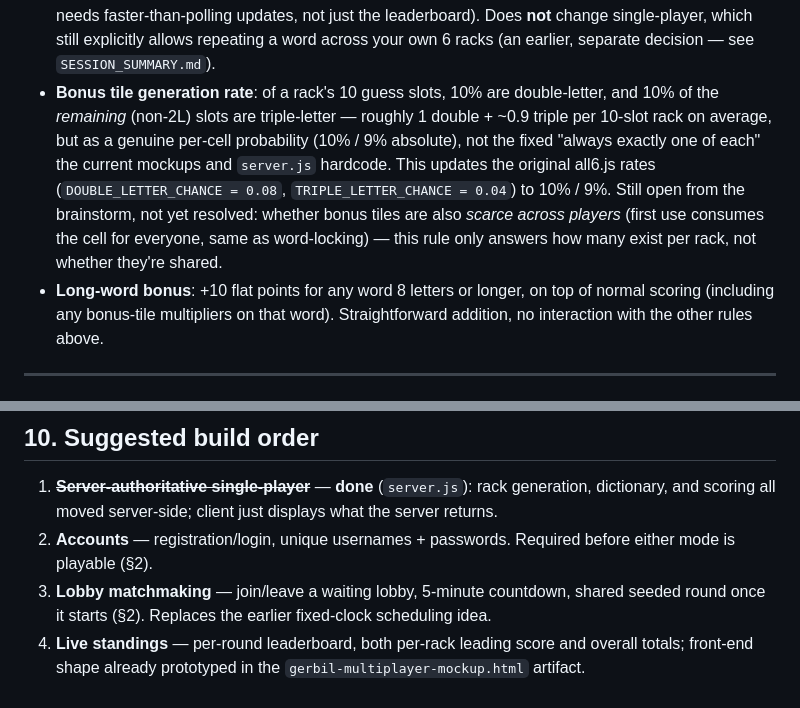
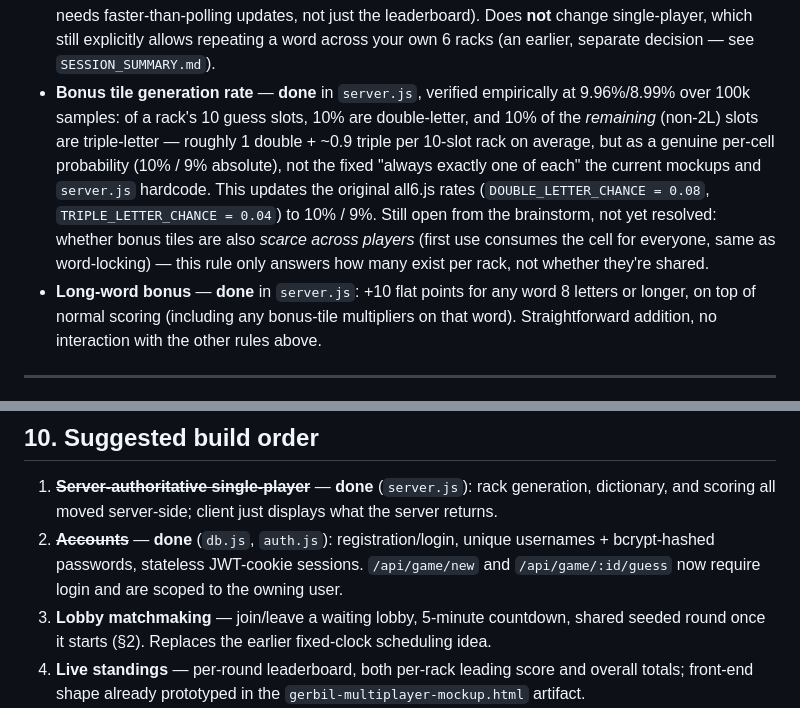
Before and after one commit to dbb1235/many-words-game, a Markdown page: MULTIPLAYER_PLAN.md, 2 parts joined by grey strips. Rendered like a GitHub page.

Commit message:
Mark accounts, bonus-tile rates, and long-word bonus as done in the plan

```diff
--- a/MULTIPLAYER_PLAN.md
+++ b/MULTIPLAYER_PLAN.md
@@ -148,7 +148,8 @@ multiplayer (single-player keeps its existing behavior unless noted):
   change single-player, which still explicitly allows repeating a word
   across your own 6 racks (an earlier, separate decision — see
   `SESSION_SUMMARY.md`).
-- **Bonus tile generation rate**: of a rack's 10 guess slots, 10% are
+- **Bonus tile generation rate** — **done** in `server.js`, verified
+  empirically at 9.96%/8.99% over 100k samples: of a rack's 10 guess slots, 10% are
   double-letter, and 10% of the *remaining* (non-2L) slots are
   triple-letter — roughly 1 double + ~0.9 triple per 10-slot rack on
   average, but as a genuine per-cell probability (10% / 9% absolute),
@@ -159,7 +160,7 @@ multiplayer (single-player keeps its existing behavior unless noted):
   bonus tiles are also *scarce across players* (first use consumes the
   cell for everyone, same as word-locking) — this rule only answers how
   many exist per rack, not whether they're shared.
-- **Long-word bonus**: +10 flat points for any word 8 letters or
+- **Long-word bonus** — **done** in `server.js`: +10 flat points for any word 8 letters or
   longer, on top of normal scoring (including any bonus-tile
   multipliers on that word). Straightforward addition, no interaction
   with the other rules above.
@@ -308,8 +309,10 @@ balancer or horizontal scaling needed to start.
 1. ~~**Server-authoritative single-player**~~ — **done** (`server.js`):
    rack generation, dictionary, and scoring all moved server-side;
    client just displays what the server returns.
-2. **Accounts** — registration/login, unique usernames + passwords.
-   Required before either mode is playable (§2).
+2. ~~**Accounts**~~ — **done** (`db.js`, `auth.js`): registration/login,
+   unique usernames + bcrypt-hashed passwords, stateless JWT-cookie
+   sessions. `/api/game/new` and `/api/game/:id/guess` now require
+   login and are scoped to the owning user.
 3. **Lobby matchmaking** — join/leave a waiting lobby, 5-minute countdown,
    shared seeded round once it starts (§2). Replaces the earlier
    fixed-clock scheduling idea.
```
